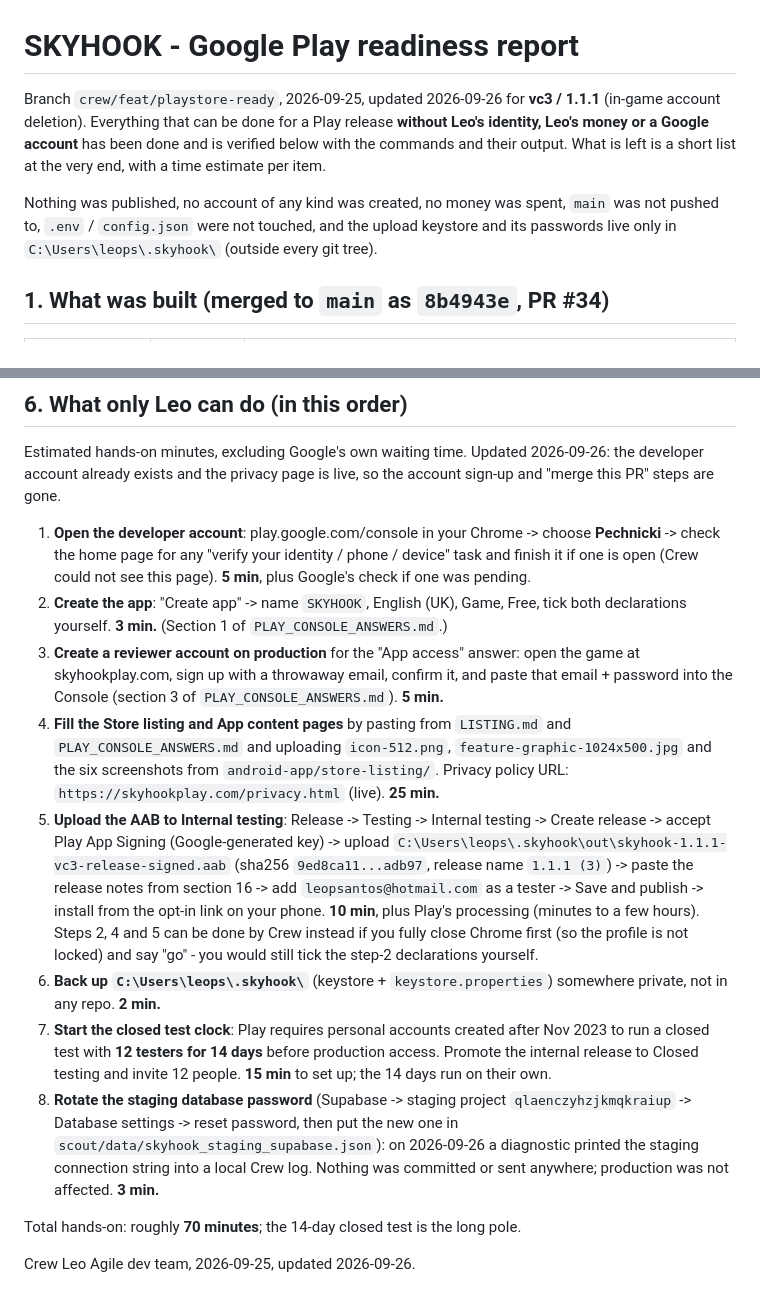
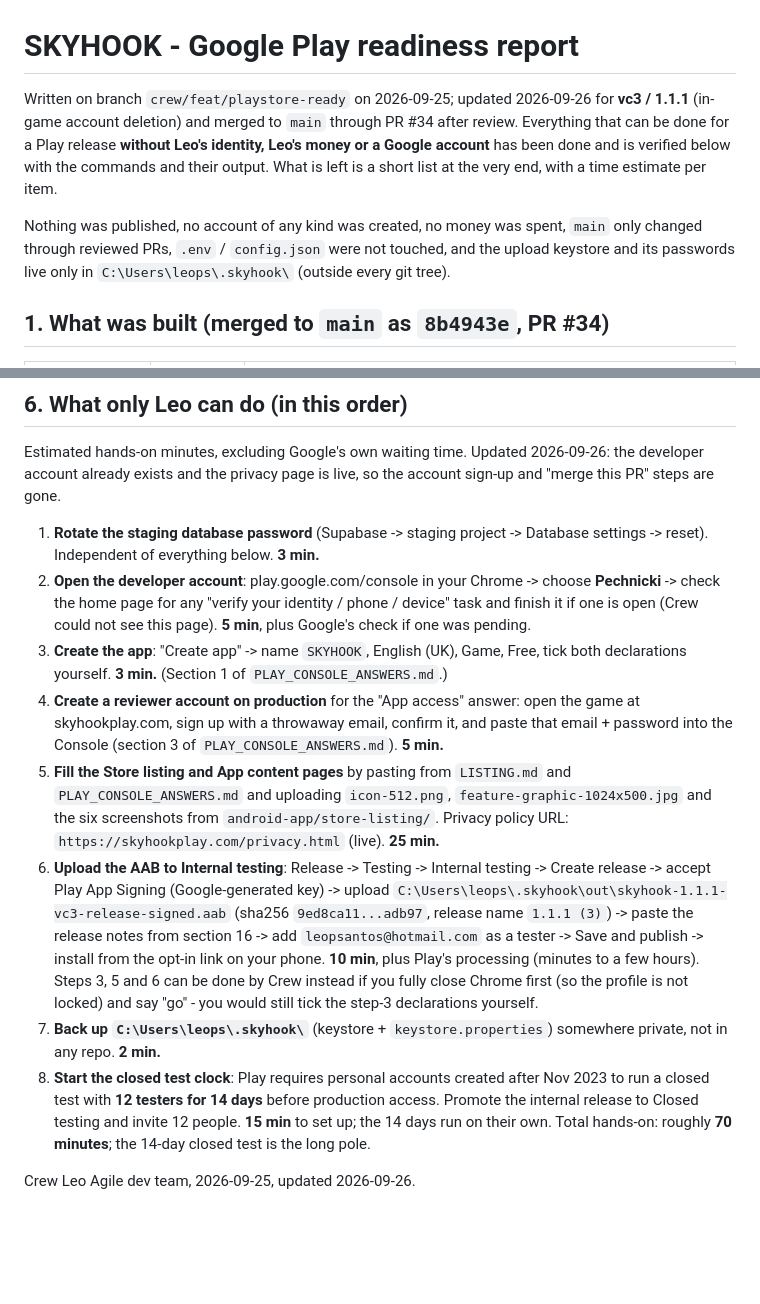
Before and after one commit to leopechnicki/skyhook, a Markdown page: android-app/PLAYSTORE_READY_REPORT.md, 2 parts joined by grey strips. Drawn GitHub-style; blank space fills up the shorter version.

Commit message:
docs(android): report - rotation step first and trimmed, intro date-scoped (Axon PR #35 LOWs)
Co-Authored-By: Claude Opus 5.5 (1M context) <noreply@anthropic.com>

```diff
--- a/android-app/PLAYSTORE_READY_REPORT.md
+++ b/android-app/PLAYSTORE_READY_REPORT.md
@@ -1,13 +1,14 @@
 # SKYHOOK - Google Play readiness report
 
-Branch `crew/feat/playstore-ready`, 2026-09-25, updated 2026-09-26 for
-**vc3 / 1.1.1** (in-game account deletion). Everything that can be done
+Written on branch `crew/feat/playstore-ready` on 2026-09-25; updated
+2026-09-26 for **vc3 / 1.1.1** (in-game account deletion) and merged to
+`main` through PR #34 after review. Everything that can be done
 for a Play release **without Leo's identity, Leo's money or a Google account**
 has been done and is verified below with the commands and their output. What
 is left is a short list at the very end, with a time estimate per item.
 
 Nothing was published, no account of any kind was created, no money was
-spent, `main` was not pushed to, `.env` / `config.json` were not touched, and
+spent, `main` only changed through reviewed PRs, `.env` / `config.json` were not touched, and
 the upload keystore and its passwords live only in `C:\Users\leops\.skyhook\`
 (outside every git tree).
 
@@ -197,45 +198,40 @@ Estimated hands-on minutes, excluding Google's own waiting time. Updated
 2026-09-26: the developer account already exists and the privacy page is
 live, so the account sign-up and "merge this PR" steps are gone.
 
-1. **Open the developer account**: play.google.com/console in your Chrome ->
+1. **Rotate the staging database password** (Supabase -> staging project ->
+   Database settings -> reset). Independent of everything below. **3 min.**
+2. **Open the developer account**: play.google.com/console in your Chrome ->
    choose **Pechnicki** -> check the home page for any "verify your
    identity / phone / device" task and finish it if one is open (Crew could
    not see this page). **5 min**, plus Google's check if one was pending.
-2. **Create the app**: "Create app" -> name `SKYHOOK`, English (UK), Game,
+3. **Create the app**: "Create app" -> name `SKYHOOK`, English (UK), Game,
    Free, tick both declarations yourself. **3 min.** (Section 1 of
    `PLAY_CONSOLE_ANSWERS.md`.)
-3. **Create a reviewer account on production** for the "App access" answer:
+4. **Create a reviewer account on production** for the "App access" answer:
    open the game at skyhookplay.com, sign up with a throwaway email, confirm
    it, and paste that email + password into the Console (section 3 of
    `PLAY_CONSOLE_ANSWERS.md`). **5 min.**
-4. **Fill the Store listing and App content pages** by pasting from
+5. **Fill the Store listing and App content pages** by pasting from
    `LISTING.md` and `PLAY_CONSOLE_ANSWERS.md` and uploading
    `icon-512.png`, `feature-graphic-1024x500.jpg` and the six screenshots
    from `android-app/store-listing/`. Privacy policy URL:
    `https://skyhookplay.com/privacy.html` (live). **25 min.**
-5. **Upload the AAB to Internal testing**: Release -> Testing -> Internal
+6. **Upload the AAB to Internal testing**: Release -> Testing -> Internal
    testing -> Create release -> accept Play App Signing (Google-generated
    key) -> upload `C:\Users\leops\.skyhook\out\skyhook-1.1.1-vc3-release-signed.aab`
    (sha256 `9ed8ca11...adb97`, release name `1.1.1 (3)`) -> paste the
    release notes from section 16 -> add `leopsantos@hotmail.com` as a tester
    -> Save and publish -> install from the opt-in link on your phone.
    **10 min**, plus Play's processing (minutes to a few hours).
-   Steps 2, 4 and 5 can be done by Crew instead if you fully close Chrome
+   Steps 3, 5 and 6 can be done by Crew instead if you fully close Chrome
    first (so the profile is not locked) and say "go" - you would still tick
-   the step-2 declarations yourself.
-6. **Back up `C:\Users\leops\.skyhook\`** (keystore + `keystore.properties`)
+   the step-3 declarations yourself.
+7. **Back up `C:\Users\leops\.skyhook\`** (keystore + `keystore.properties`)
    somewhere private, not in any repo. **2 min.**
-7. **Start the closed test clock**: Play requires personal accounts created
+8. **Start the closed test clock**: Play requires personal accounts created
    after Nov 2023 to run a closed test with **12 testers for 14 days** before
    production access. Promote the internal release to Closed testing and
    invite 12 people. **15 min** to set up; the 14 days run on their own.
-8. **Rotate the staging database password** (Supabase -> staging project
-   `qlaenczyhzjkmqkraiup` -> Database settings -> reset password, then put
-   the new one in `scout/data/skyhook_staging_supabase.json`): on
-   2026-09-26 a diagnostic printed the staging connection string into a
-   local Crew log. Nothing was committed or sent anywhere; production was
-   not affected. **3 min.**
-
 Total hands-on: roughly **70 minutes**; the 14-day closed test is the long pole.
 
 Crew Leo Agile dev team, 2026-09-25, updated 2026-09-26.
```
